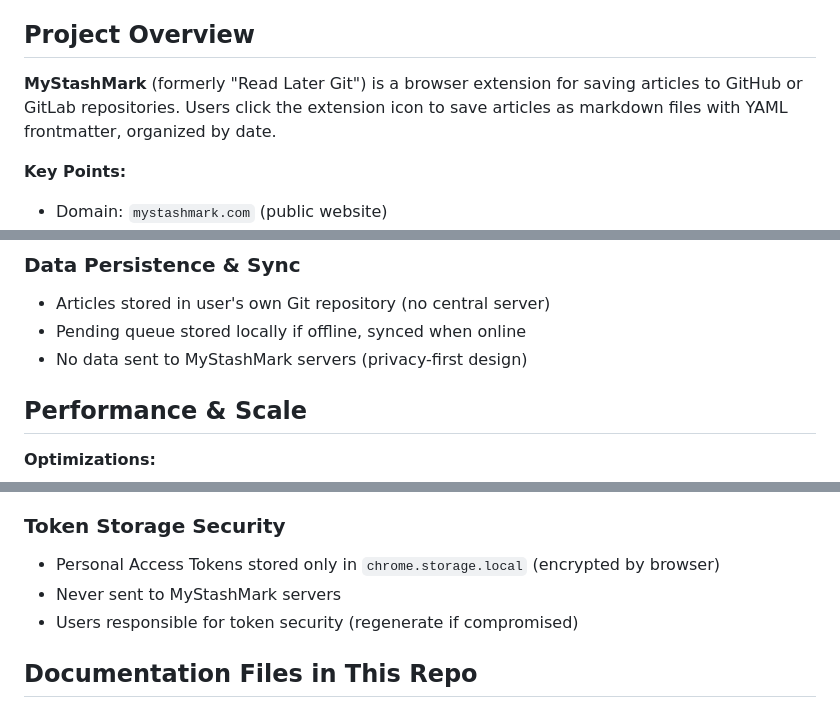
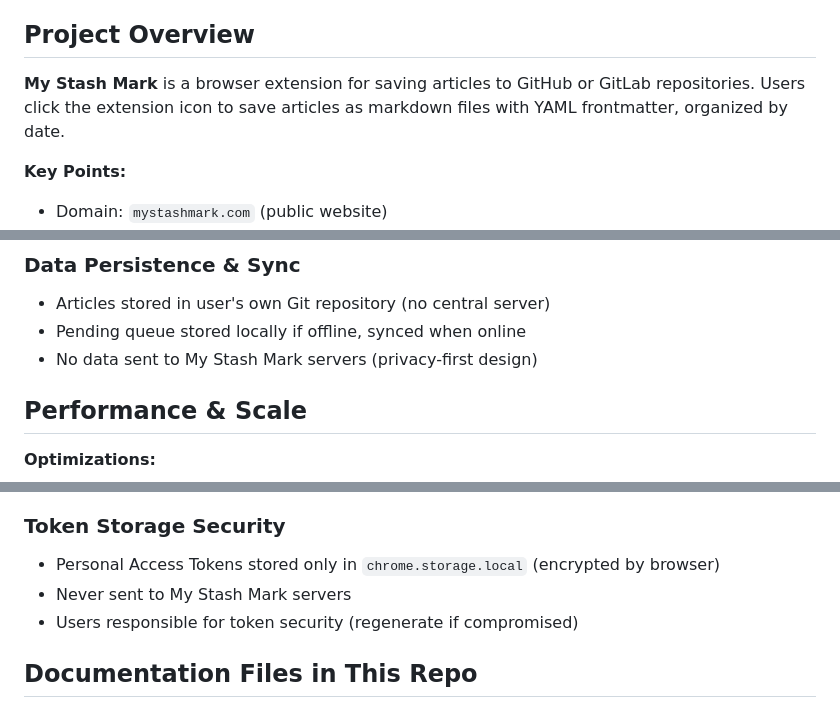
Before and after one commit to jeremymooredev/mystashmark.github.io, a Markdown page: CLAUDE.md, 3 parts joined by grey strips. Rendered like a GitHub page.

```diff
--- a/CLAUDE.md
+++ b/CLAUDE.md
@@ -4,7 +4,7 @@ This file provides guidance to Claude Code (claude.ai/code) when working with co
 
 ## Project Overview
 
-**MyStashMark** (formerly "Read Later Git") is a browser extension for saving articles to GitHub or GitLab repositories. Users click the extension icon to save articles as markdown files with YAML frontmatter, organized by date.
+**My Stash Mark** is a browser extension for saving articles to GitHub or GitLab repositories. Users click the extension icon to save articles as markdown files with YAML frontmatter, organized by date.
 
 **Key Points:**
 - Domain: `mystashmark.com` (public website)
@@ -65,7 +65,7 @@ mystashmark.github.io/
 ### Data Persistence & Sync
 - Articles stored in user's own Git repository (no central server)
 - Pending queue stored locally if offline, synced when online
-- No data sent to MyStashMark servers (privacy-first design)
+- No data sent to My Stash Mark servers (privacy-first design)
 
 ## Performance & Scale
 
@@ -154,7 +154,7 @@ site: "Site Name"
 
 ### Token Storage Security
 - Personal Access Tokens stored only in `chrome.storage.local` (encrypted by browser)
-- Never sent to MyStashMark servers
+- Never sent to My Stash Mark servers
 - Users responsible for token security (regenerate if compromised)
 
 ## Documentation Files in This Repo
```
Also changed, not shown: PRO_FEATURES.md (+7 -7 lines), code_readme.md (+4 -4 lines).
